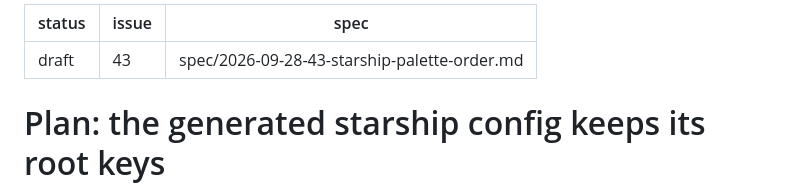
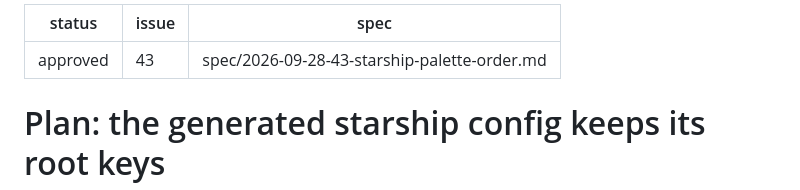
Before and after one commit to olafkfreund/nixarchy-omatheme, a Markdown page: plan/2026-09-28-43-starship-palette-order.md, the part around the change. Drawn GitHub-style.

Commit message:
docs(plan): approve 2026-09-28-43-starship-palette-order (#43)
Co-Authored-By: Claude Opus 5.5 (1M context) <noreply@anthropic.com>
Claude-Session: https://claude.ai/code/session_01SyMeTXnawcKUY3QgpaiX1Z

```diff
--- a/plan/2026-09-28-43-starship-palette-order.md
+++ b/plan/2026-09-28-43-starship-palette-order.md
@@ -1,5 +1,5 @@
 ---
-status: draft
+status: approved
 issue: 43
 spec: spec/2026-09-28-43-starship-palette-order.md
 ---
```
